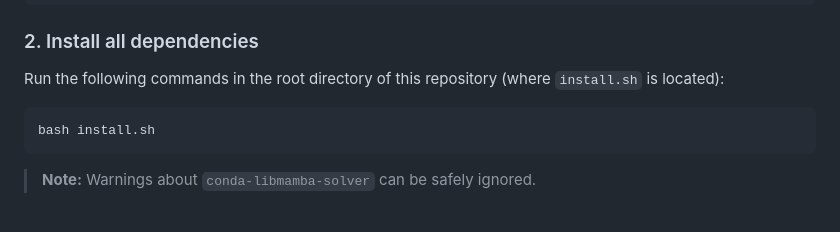
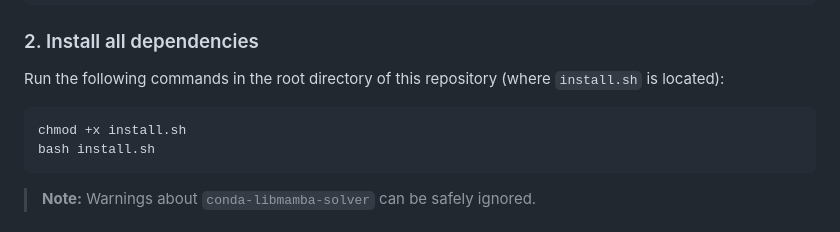
Before and after one commit to Paquetaaa/MARL4DRP, a Markdown page: README.md, the part around the change. Rendered like a GitHub page.

Commit message:
Add install script and update README

````diff
--- a/README.md
+++ b/README.md
@@ -24,6 +24,7 @@ conda activate env_name
 Run the following commands in the root directory of this repository (where `install.sh` is located):
 
 ```bash
+chmod +x install.sh
 bash install.sh
 ```
 
````
